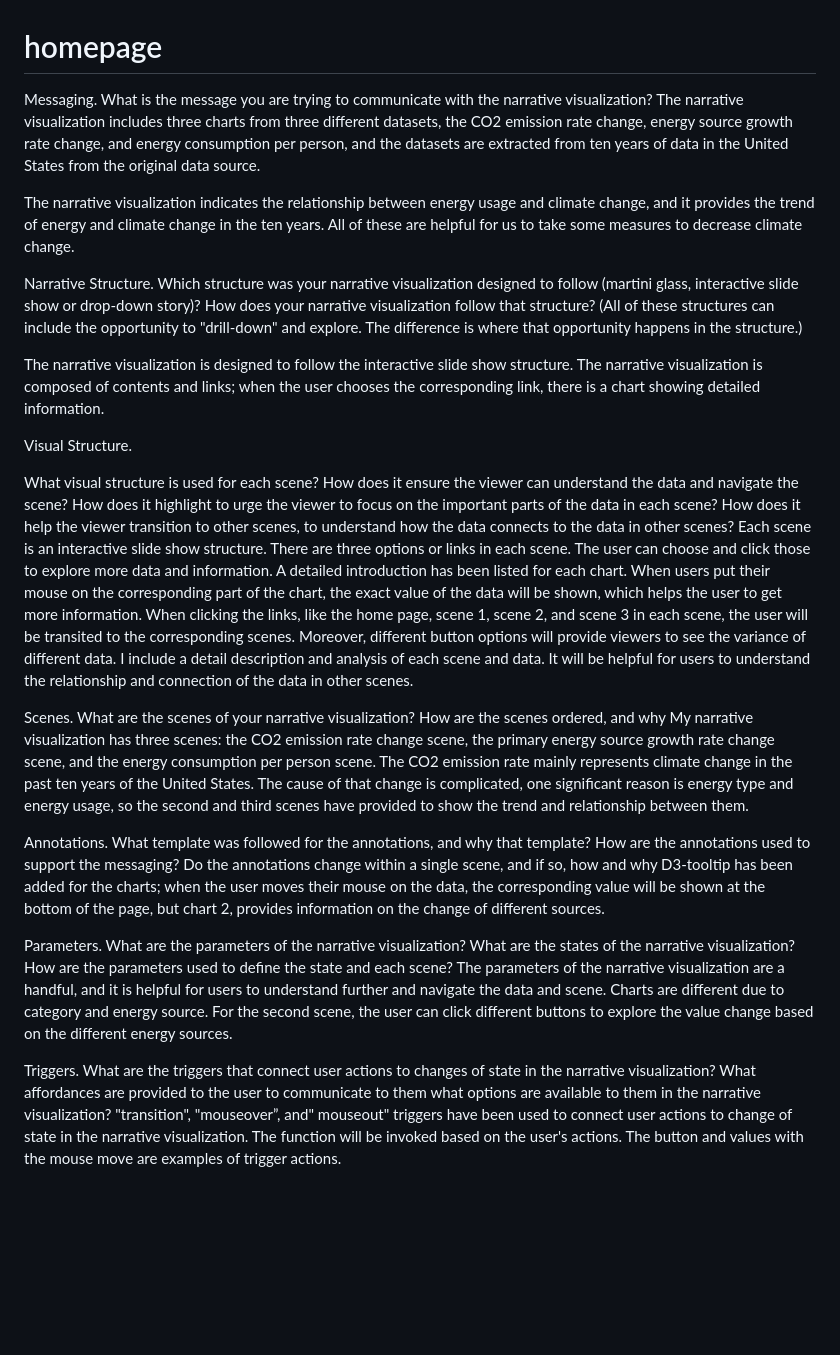
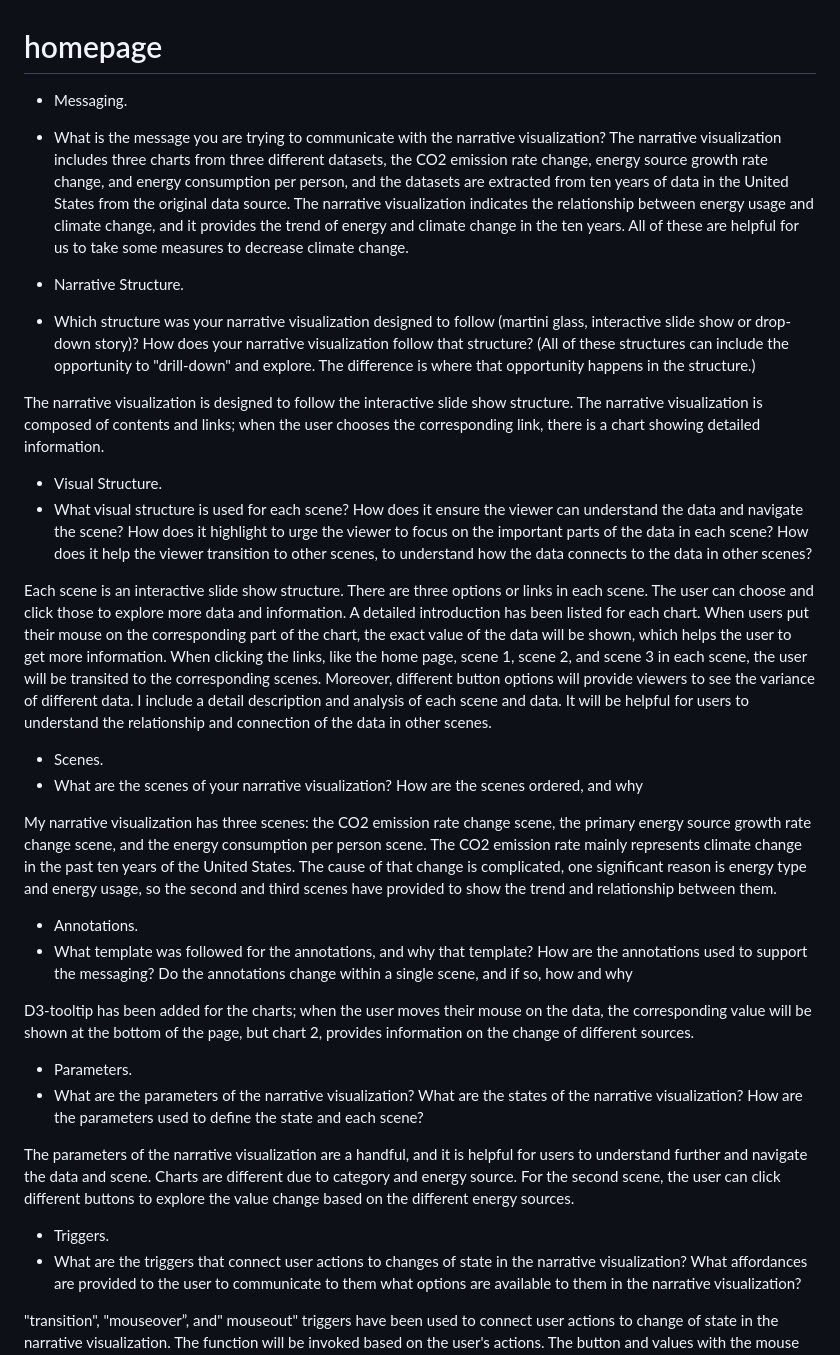
Before and after one commit to xiaojingwu138/homepage, a Markdown page: README.md, the part around the change. GitHub-like rendering; blank space fills up the shorter version.

```diff
--- a/README.md
+++ b/README.md
@@ -1,34 +1,36 @@
 # homepage
-Messaging.
-What is the message you are trying to communicate with the narrative visualization?
+- Messaging.
+- What is the message you are trying to communicate with the narrative visualization?
 The narrative visualization includes three charts from three different datasets, the CO2 emission rate change, energy source growth rate change, and energy consumption per person, and the datasets are extracted from ten years of data in the United States from the original data source.
-
 The narrative visualization indicates the relationship between energy usage and climate change, and it provides the trend of energy and climate change in the ten years. All of these are helpful for us to take some measures to decrease climate change.
 
-Narrative Structure.
-Which structure was your narrative visualization designed to follow (martini glass, interactive slide show or drop-down story)? How does your narrative visualization follow that structure? (All of these structures can include the opportunity to "drill-down" and explore. The difference is where that opportunity happens in the structure.)
+- Narrative Structure.
+- Which structure was your narrative visualization designed to follow (martini glass, interactive slide show or drop-down story)? How does your narrative visualization follow that structure? (All of these structures can include the opportunity to "drill-down" and explore. The difference is where that opportunity happens in the structure.)
 
 The narrative visualization is designed to follow the interactive slide show structure. The narrative visualization is composed of contents and links; when the user chooses the corresponding link, there is a chart showing detailed information.
 
+- Visual Structure.
+- What visual structure is used for each scene? How does it ensure the viewer can understand the data and navigate the scene? How does it highlight to urge the viewer to focus on the important parts of the data in each scene? How does it help the viewer transition to other scenes, to understand how the data connects to the data in other scenes?
 
-Visual Structure.
-
-What visual structure is used for each scene? How does it ensure the viewer can understand the data and navigate the scene? How does it highlight to urge the viewer to focus on the important parts of the data in each scene? How does it help the viewer transition to other scenes, to understand how the data connects to the data in other scenes?
 Each scene is an interactive slide show structure. There are three options or links in each scene. The user can choose and click those to explore more data and information. A detailed introduction has been listed for each chart. When users put their mouse on the corresponding part of the chart, the exact value of the data will be shown, which helps the user to get more information. When clicking the links, like the home page, scene 1, scene 2, and scene 3 in each scene, the user will be transited to the corresponding scenes.
 Moreover, different button options will provide viewers to see the variance of different data. I include a detail description and analysis of each scene and data. It will be helpful for users to understand the relationship and connection of the data in other scenes.
 
-Scenes.
-What are the scenes of your narrative visualization? How are the scenes ordered, and why
+- Scenes.
+- What are the scenes of your narrative visualization? How are the scenes ordered, and why
+
 My narrative visualization has three scenes: the CO2 emission rate change scene, the primary energy source growth rate change scene, and the energy consumption per person scene. The CO2 emission rate mainly represents climate change in the past ten years of the United States. The cause of that change is complicated, one significant reason is energy type and energy usage, so the second and third scenes have provided to show the trend and relationship between them.
 
-Annotations.
-What template was followed for the annotations, and why that template? How are the annotations used to support the messaging? Do the annotations change within a single scene, and if so, how and why
+- Annotations.
+- What template was followed for the annotations, and why that template? How are the annotations used to support the messaging? Do the annotations change within a single scene, and if so, how and why
+
 D3-tooltip has been added for the charts; when the user moves their mouse on the data, the corresponding value will be shown at the bottom of the page, but chart 2, provides information on the change of different sources.
 
-Parameters.
-What are the parameters of the narrative visualization? What are the states of the narrative visualization? How are the parameters used to define the state and each scene?
+- Parameters.
+- What are the parameters of the narrative visualization? What are the states of the narrative visualization? How are the parameters used to define the state and each scene?
+
 The parameters of the narrative visualization are a handful, and it is helpful for users to understand further and navigate the data and scene. Charts are different due to category and energy source. For the second scene, the user can click different buttons to explore the value change based on the different energy sources.
 
-Triggers.
-What are the triggers that connect user actions to changes of state in the narrative visualization? What affordances are provided to the user to communicate to them what options are available to them in the narrative visualization?
+- Triggers.
+- What are the triggers that connect user actions to changes of state in the narrative visualization? What affordances are provided to the user to communicate to them what options are available to them in the narrative visualization?
+
 "transition", "mouseover”, and" mouseout" triggers have been used to connect user actions to change of state in the narrative visualization. The function will be invoked based on the user's actions. The button and values with the mouse move are examples of trigger actions.
```
